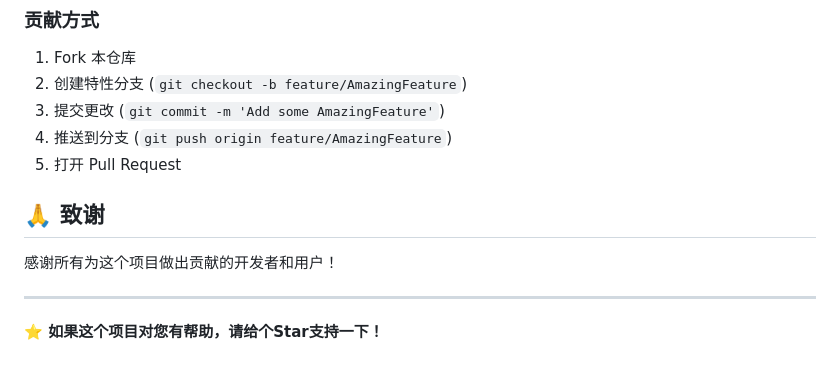
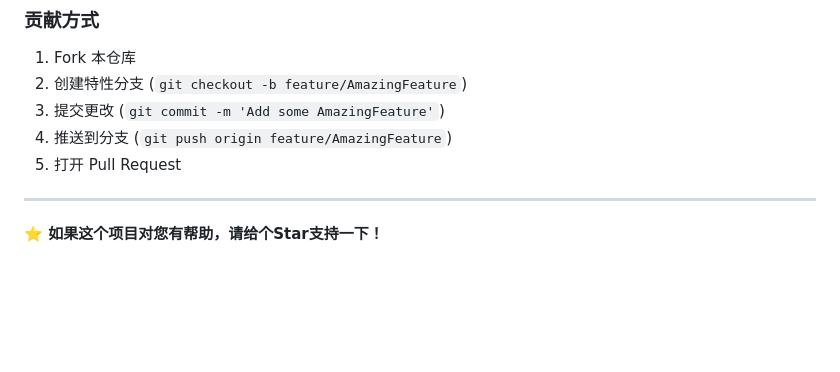
Before and after one commit to ZainZeen/image-format-converter, a Markdown page: README.md, the part around the change. Drawn GitHub-style; blank space fills up the shorter version.

Commit message:
删除致谢部分

```diff
--- a/README.md
+++ b/README.md
@@ -136,9 +136,6 @@
 5. 打开 Pull Request
 
 
-## 🙏 致谢
-
-感谢所有为这个项目做出贡献的开发者和用户！
 
 ---
 
```
